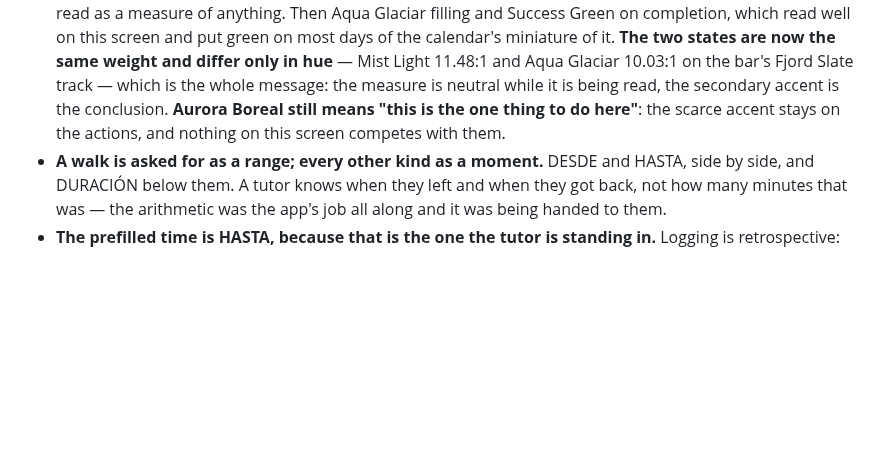
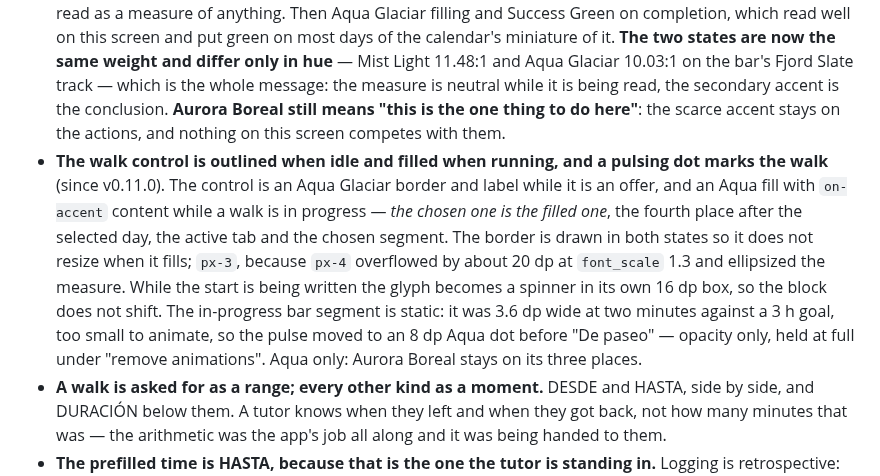
Before and after one commit to aingerusanchez/petfile, a Markdown page: DESIGN.md, the part around the change. Rendered like a GitHub page; blank space fills up the shorter version.

Commit message:
docs(paseo): record the outlined control and the pulsing dot
Co-Authored-By: Claude Sonnet 5.5 <noreply@anthropic.com>

```diff
--- a/DESIGN.md
+++ b/DESIGN.md
@@ -491,6 +491,7 @@ The diary: the day's heading, the exercise goal, the four kinds each one tap awa
 
 - **The log reads forwards**, earliest first. Newest-first is the right order for a feed a reader dips into; this is a diary, bounded by one day, short, and read whole.
 - **The goal bar fills in a light neutral and turns Aqua Glaciar when the goal is met.** Three versions got here. Steel Frost was first, on the argument that progress is state rather than an action and the accent means "act here" — but a 4px hairline in a border colour measures 1.64:1 against its own track and did not read as a measure of anything. Then Aqua Glaciar filling and Success Green on completion, which read well on this screen and put green on most days of the calendar's miniature of it. **The two states are now the same weight and differ only in hue** — Mist Light 11.48:1 and Aqua Glaciar 10.03:1 on the bar's Fjord Slate track — which is the whole message: the measure is neutral while it is being read, the secondary accent is the conclusion. **Aurora Boreal still means "this is the one thing to do here"**: the scarce accent stays on the actions, and nothing on this screen competes with them.
+- **The walk control is outlined when idle and filled when running, and a pulsing dot marks the walk** (since v0.11.0). The control is an Aqua Glaciar border and label while it is an offer, and an Aqua fill with `on-accent` content while a walk is in progress — _the chosen one is the filled one_, the fourth place after the selected day, the active tab and the chosen segment. The border is drawn in both states so it does not resize when it fills; `px-3`, because `px-4` overflowed by about 20 dp at `font_scale` 1.3 and ellipsized the measure. While the start is being written the glyph becomes a spinner in its own 16 dp box, so the block does not shift. The in-progress bar segment is static: it was 3.6 dp wide at two minutes against a 3 h goal, too small to animate, so the pulse moved to an 8 dp Aqua dot before "De paseo" — opacity only, held at full under "remove animations". Aqua only: Aurora Boreal stays on its three places.
 - **A walk is asked for as a range; every other kind as a moment.** DESDE and HASTA, side by side, and DURACIÓN below them. A tutor knows when they left and when they got back, not how many minutes that was — the arithmetic was the app's job all along and it was being handed to them.
 - **The prefilled time is HASTA, because that is the one the tutor is standing in.** Logging is retrospective: the entry happens after getting home, so "now" is when the walk _ended_. The first version prefilled DESDE and was quietly asking the tutor to correct the only field it had filled in.
 - **DESDE and HASTA are the facts; DURACIÓN is a reading of them, and is not typed** (changed in v0.11.0). Editing either time recomputes the duration, **from the clock face as much as from the keyboard** — the dial writing a time straight into the field was how a stored 10:00–10:45 walk moved to 11:00 kept saying 45 min while `save` stored 60 (fixed in v0.11.0). It used to be editable and to count backwards from HASTA, moving DESDE — and that coupling, with the -15 / +15 buttons that rode on it, is where a running walk's real start was destroyed once and walked backwards once. The tutor never used the buttons in three weeks, and the two times turned out to be the faster path, so the duration only shows. `save` still stores whatever the duration field holds, so a row that has a length and no second time keeps opening and saving.
```
Also changed, not shown: PRODUCT.md (+1 -1 lines).
